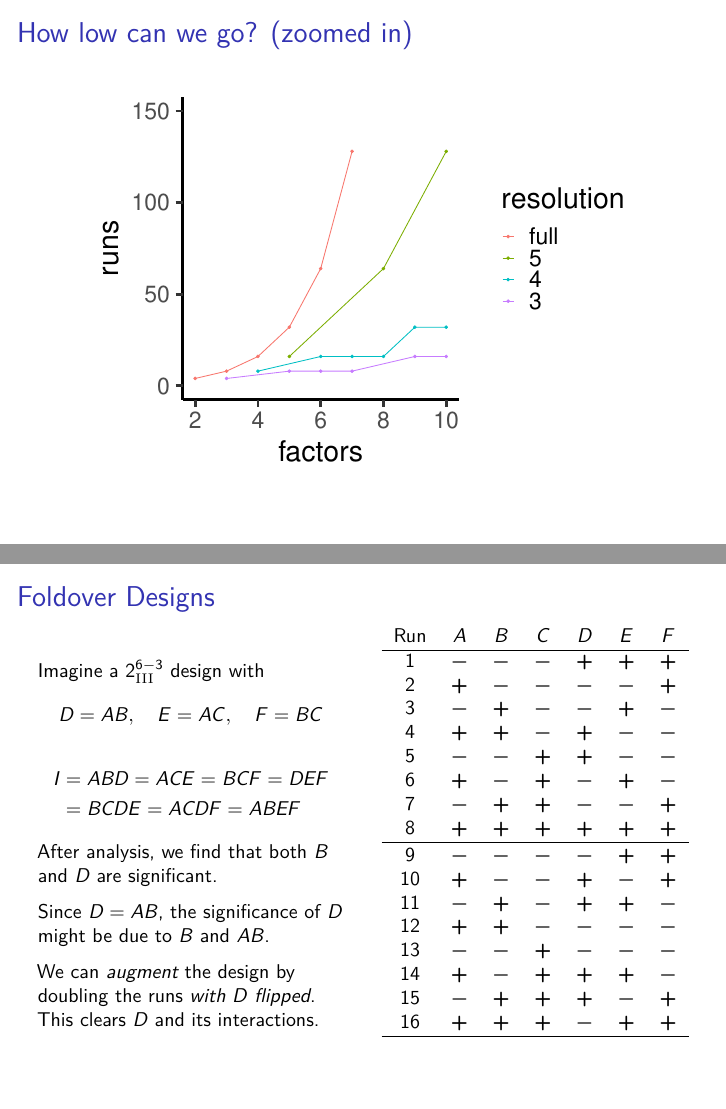
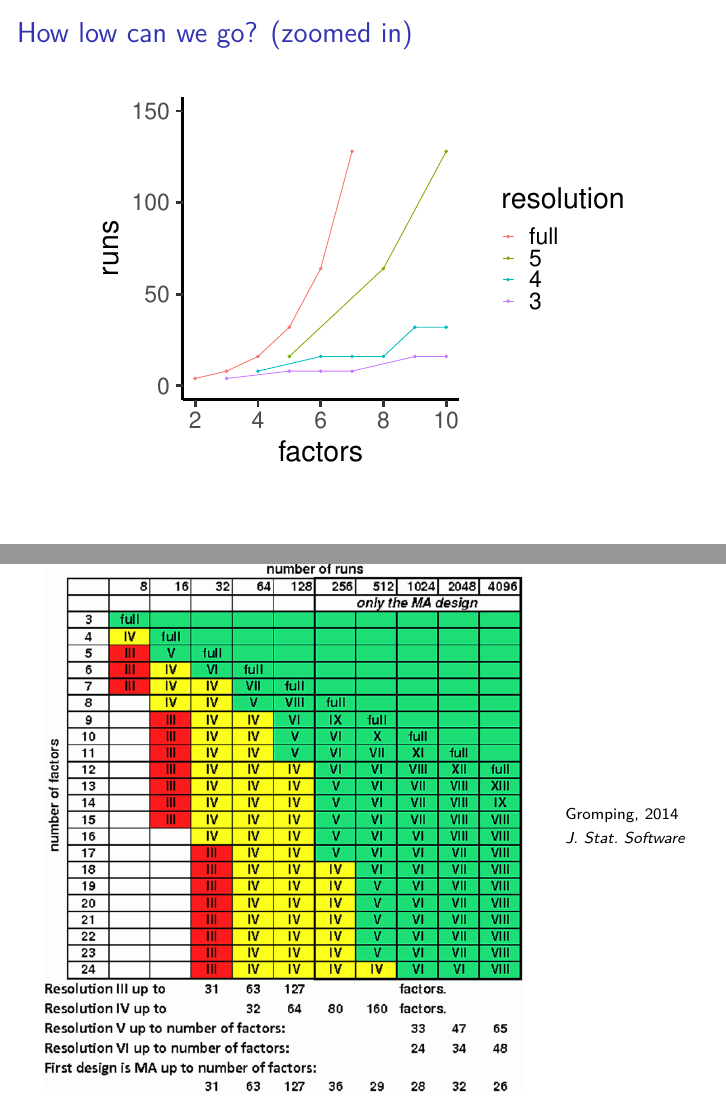
Before and after one commit to bioe498/bioe498.github.io, an R Markdown document (files/11_AlternativeFractional.Rmd): pages 4 and 6 of 22 before the commit and pages 4 and 5 of 23 after it, joined at a grey line. The pictures show the output file files/11_AlternativeFractional.pdf that the author committed with the source.

Commit message:
FrF2 figure

````diff
--- a/files/11_AlternativeFractional.Rmd
+++ b/files/11_AlternativeFractional.Rmd
@@ -88,6 +88,21 @@ ggplot2::qplot(data=designs %>% dplyr::filter(runs < 150),
                ylim=c(0,150)) +
   ggplot2::theme_classic(base_size=36)
 ```
+
+##
+\begin{columns}
+
+\begin{column}{0.8\textwidth}
+\begin{center}
+\includegraphics{figures/frf2-resolution.png}
+\end{center}
+\end{column}
+
+\begin{column}{0.2\textwidth}
+{\footnotesize Gromping, 2014\\ \emph{J.\ Stat.\ Software}}
+\end{column}
+
+\end{columns}
 
 ## Foldover Designs
 
````
Also changed, not shown: files/11_AlternativeFractional.pdf, files/figures/frf2-resolution.png (added), 1 other file.
